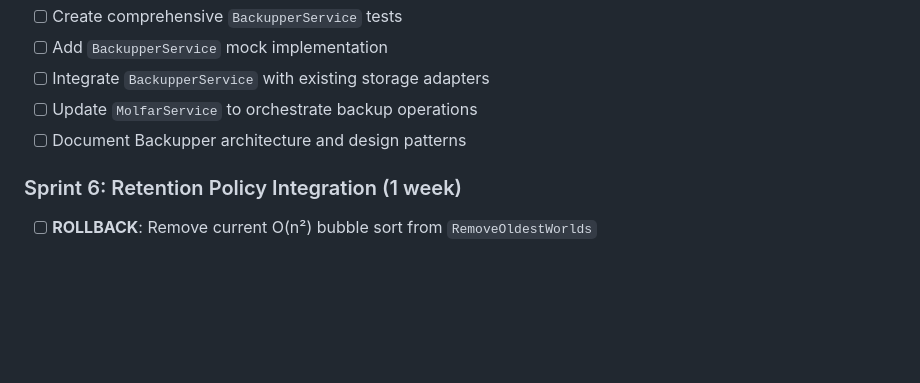
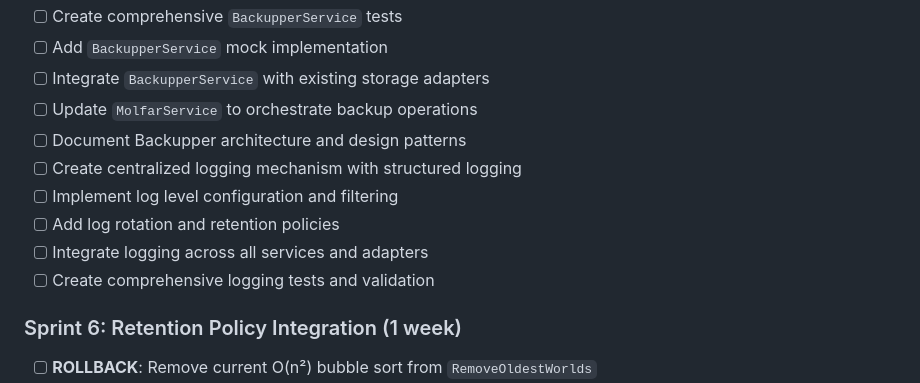
Before and after one commit to k10wl/ritual, a Markdown page: docs/progress.md, the part around the change. GitHub-like rendering; blank space fills up the shorter version.

```diff
--- a/docs/progress.md
+++ b/docs/progress.md
@@ -81,6 +81,11 @@
 - [ ] Integrate `BackupperService` with existing storage adapters
 - [ ] Update `MolfarService` to orchestrate backup operations
 - [ ] Document Backupper architecture and design patterns
+- [ ] Create centralized logging mechanism with structured logging
+- [ ] Implement log level configuration and filtering
+- [ ] Add log rotation and retention policies
+- [ ] Integrate logging across all services and adapters
+- [ ] Create comprehensive logging tests and validation
 
 ### Sprint 6: Retention Policy Integration (1 week)
 - [ ] **ROLLBACK**: Remove current O(n²) bubble sort from `RemoveOldestWorlds`
```
Also changed, not shown: docs/structure.md (+68 -1 lines).
